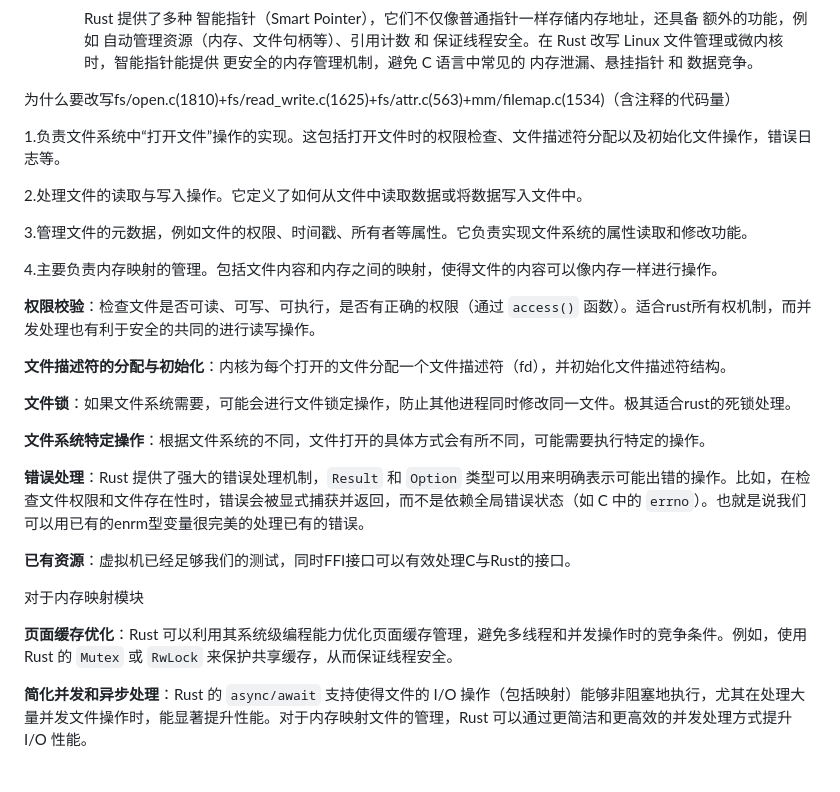
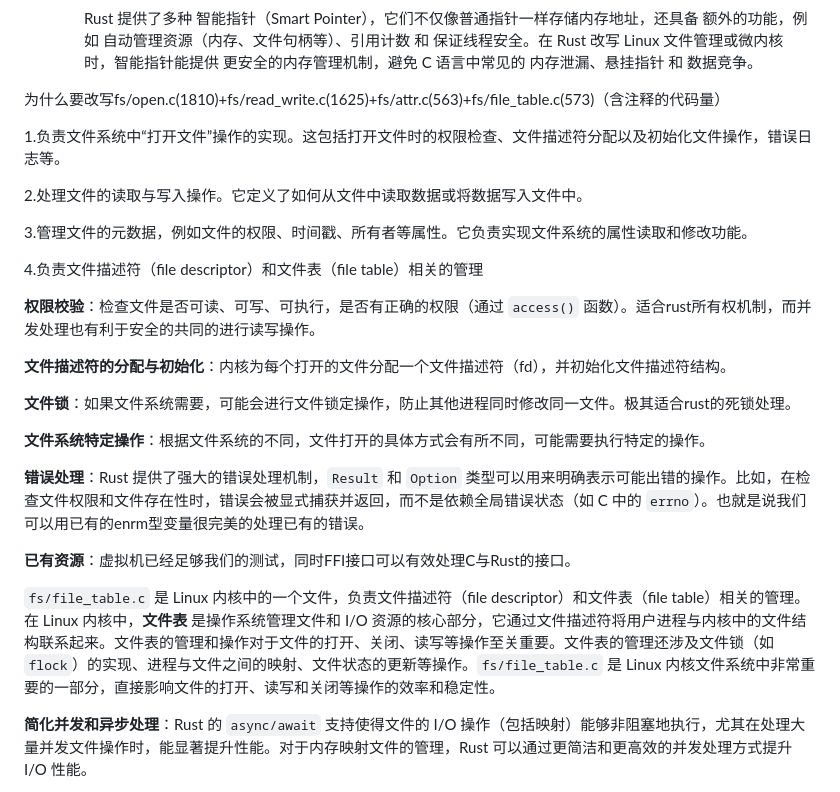
Before and after one commit to OSH-2025/MicroRust, a Markdown page: investigation/huang/Linux.md, the part around one of its changes. Drawn GitHub-style.

```diff
--- a/investigation/huang/Linux.md
+++ b/investigation/huang/Linux.md
@@ -53,7 +53,7 @@
 
 
 
-为什么要改写fs/open.c(1810)+fs/read_write.c(1625)+fs/attr.c(563)+mm/filemap.c(1534)（含注释的代码量）
+为什么要改写fs/open.c(1810)+fs/read_write.c(1625)+fs/attr.c(563)+fs/file_table.c(573)（含注释的代码量）
 
 1.负责文件系统中“打开文件”操作的实现。这包括打开文件时的权限检查、文件描述符分配以及初始化文件操作，错误日志等。
 
@@ -61,7 +61,7 @@
 
 3.管理文件的元数据，例如文件的权限、时间戳、所有者等属性。它负责实现文件系统的属性读取和修改功能。
 
-4.主要负责内存映射的管理。包括文件内容和内存之间的映射，使得文件的内容可以像内存一样进行操作。
+4.负责文件描述符（file descriptor）和文件表（file table）相关的管理
 
 **权限校验**：检查文件是否可读、可写、可执行，是否有正确的权限（通过 `access()` 函数）。适合rust所有权机制，而并发处理也有利于安全的共同的进行读写操作。
 
@@ -75,9 +75,9 @@
 
 **已有资源**：虚拟机已经足够我们的测试，同时FFI接口可以有效处理C与Rust的接口。
 
-对于内存映射模块
+`fs/file_table.c` 是 Linux 内核中的一个文件，负责文件描述符（file descriptor）和文件表（file table）相关的管理。在 Linux 内核中，**文件表** 是操作系统管理文件和 I/O 资源的核心部分，它通过文件描述符将用户进程与内核中的文件结构联系起来。文件表的管理和操作对于文件的打开、关闭、读写等操作至关重要。文件表的管理还涉及文件锁（如 `flock`）的实现、进程与文件之间的映射、文件状态的更新等操作。`fs/file_table.c` 是 Linux 内核文件系统中非常重要的一部分，直接影响文件的打开、读写和关闭等操作的效率和稳定性。
 
-**页面缓存优化**：Rust 可以利用其系统级编程能力优化页面缓存管理，避免多线程和并发操作时的竞争条件。例如，使用 Rust 的 `Mutex` 或 `RwLock` 来保护共享缓存，从而保证线程安全。
+
 
 **简化并发和异步处理**：Rust 的 `async/await` 支持使得文件的 I/O 操作（包括映射）能够非阻塞地执行，尤其在处理大量并发文件操作时，能显著提升性能。对于内存映射文件的管理，Rust 可以通过更简洁和更高效的并发处理方式提升 I/O 性能。
 
```
Also changed, not shown: other parts of investigation/huang/Linux.md (+28 -0 lines).
